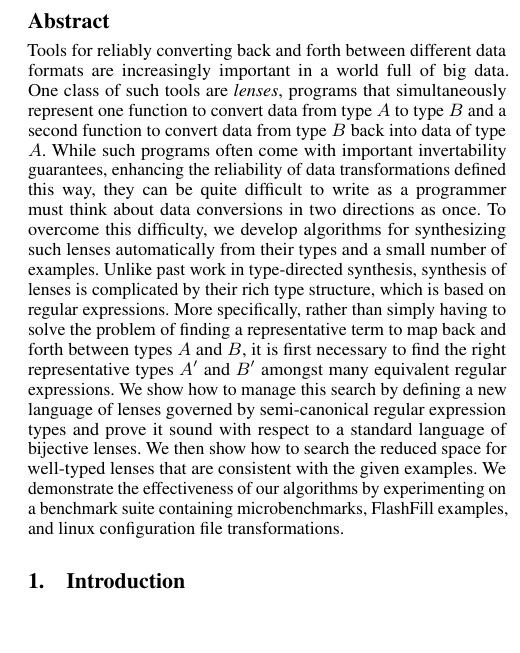
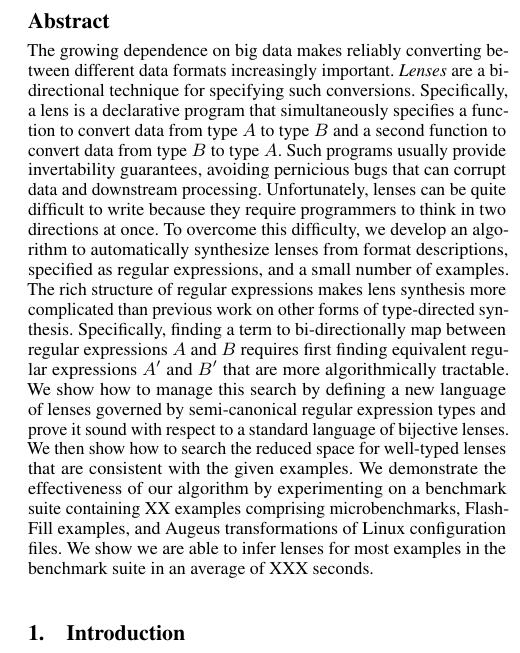
Before and after one commit to amiltner/LensSynth, a LaTeX paper (paper/main.tex, which reads paper/abstract.tex): part of one column of page 1 of 10, cut so that both start at the same text, the shorter picture padded with empty space. Compiled offline with pdfLaTeX; a missing font is replaced by an installed copy or a similar font.

Commit message:
wordsmithing introduction

```diff
--- a/paper/abstract.tex
+++ b/paper/abstract.tex
@@ -1,27 +1,32 @@
-Tools for reliably converting back and forth between different data
-formats are increasingly important in a world full of big data.
-One class of such tools are \emph{lenses}, programs that simultaneously
-represent one function to convert data from type $A$ to type $B$ and a
-second function to convert data from type $B$ back into data of type
-$A$.  While such programs often come with important invertability guarantees,
-enhancing the reliability of data transformations defined this way,
-they can be quite difficult to write
-as a programmer must think about data conversions in two directions as once.
-To overcome this difficulty, we develop algorithms for synthesizing such lenses
-automatically from their types and a small number of examples.
-Unlike past work in type-directed synthesis, synthesis of lenses is
-complicated by their rich type structure, which is based on regular
-expressions.  More specifically, rather than simply having to solve
-the problem of finding a representative term to map back and forth
-between types $A$ and $B$, it is first necessary to find the right
-representative types $A'$ and $B'$ amongst many equivalent regular expressions.
+The growing dependence on big data makes reliably converting
+between different data formats increasingly important.
+\emph{Lenses} are a bi-directional technique for specifying such
+conversions.  Specifically, a lens is a declarative program that
+simultaneously specifies a function to convert data from type $A$ to
+type $B$ and a second function to convert data from type $B$ to type
+$A$.  Such programs usually provide invertability guarantees, avoiding
+pernicious bugs that can corrupt data and downstream processing.
+Unfortunately, lenses can be quite difficult to write because they
+require programmers to think in two directions at once.  To overcome
+this difficulty, we develop an algorithm to automatically synthesize
+lenses from format descriptions, specified as regular expressions, and
+a small number of examples.  The rich structure of regular expressions
+makes lens synthesis more complicated than previous work on other
+forms of type-directed synthesis.  Specifically, finding a term to
+bi-directionally map between regular expressions $A$ and $B$ requires
+first finding equivalent regular expressions $A'$ and $B'$ that are
+more algorithmically tractable.
 We show how to manage this search by defining a new language of
 lenses governed by semi-canonical regular expression types and prove it
-sound with respect to a standard language of bijective lenses.  We then show
+sound with respect to a standard language of bijective lenses.
+We then show
 how to search the reduced space for well-typed lenses that are consistent
-with the given examples.  We demonstrate the effectiveness of our algorithms
-by experimenting on a benchmark suite containing microbenchmarks, FlashFill
-examples, and linux configuration file transformations.
+with the given examples.  We demonstrate the effectiveness of our algorithm
+by experimenting on a benchmark suite containing XX examples
+comprising microbenchmarks, FlashFill
+examples, and Augeus transformations of Linux configuration files.
+We show we are able to infer lenses for most examples in the
+benchmark suite in an average of XXX seconds.
 
 
 
```
